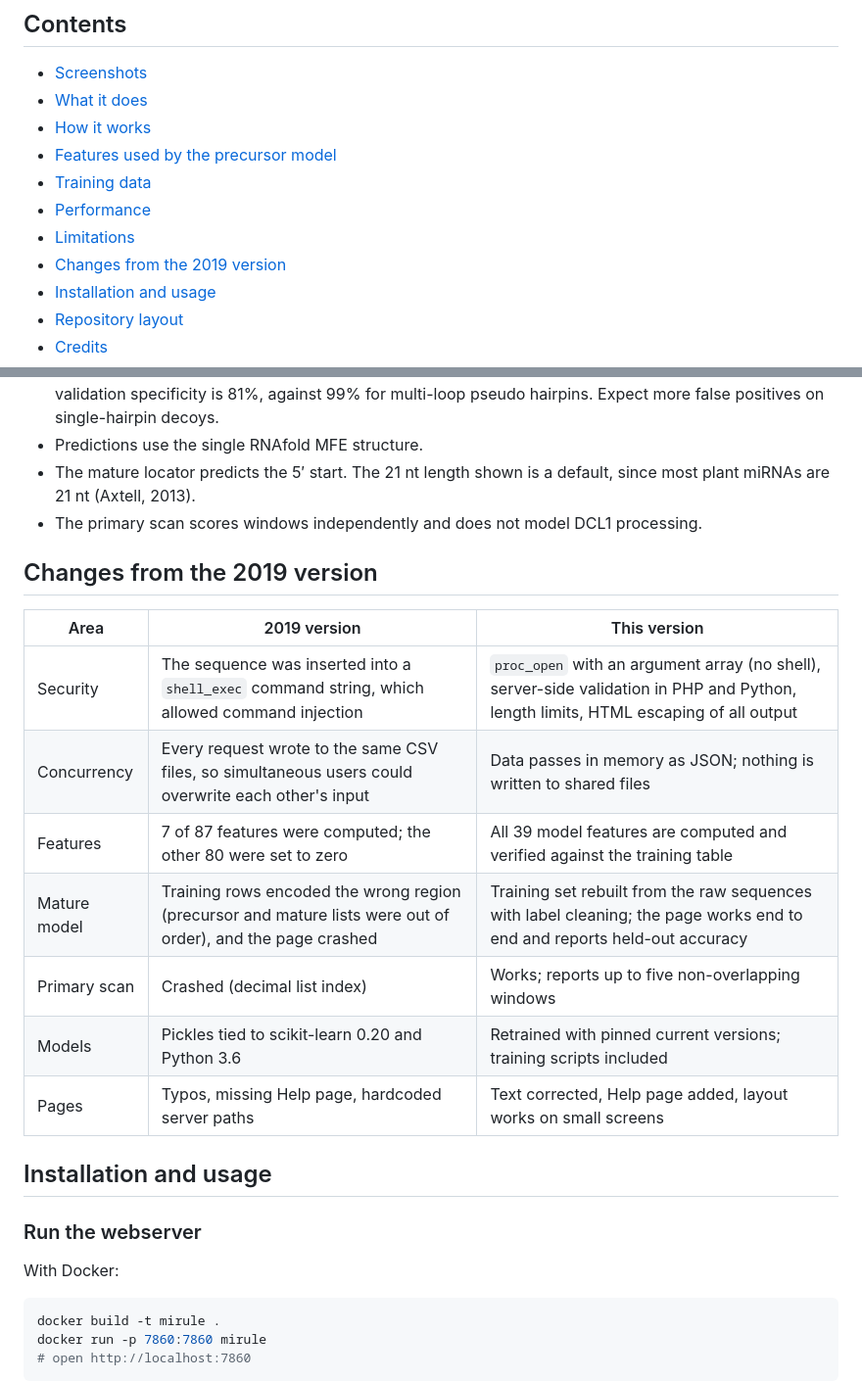
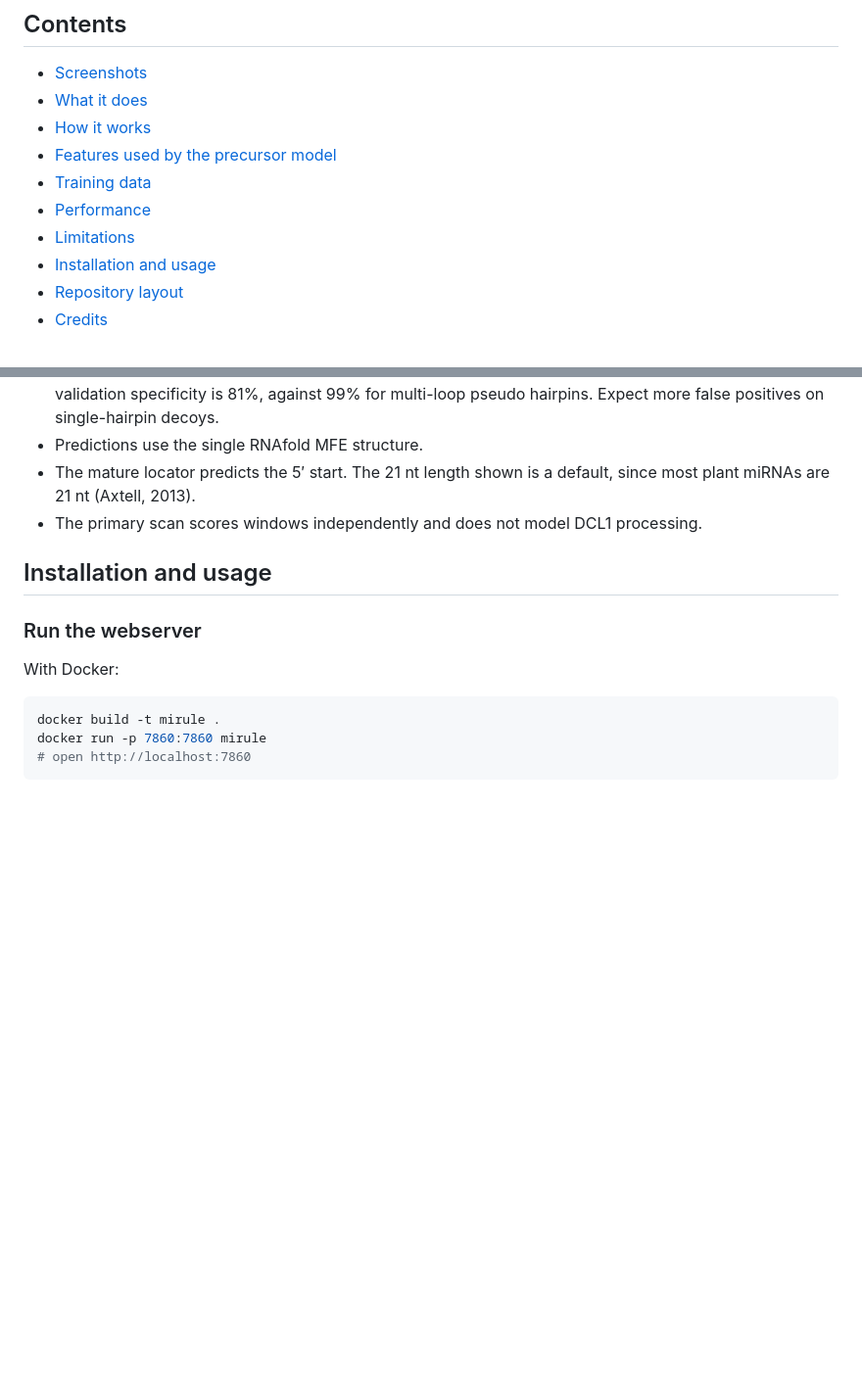
Before and after one commit to PragyaKesar/mirule-repo, a Markdown page: README.md, 2 parts joined by grey strips. Shown at 98% size. Rendered like a GitHub page; blank space fills up the shorter version.

```diff
--- a/README.md
+++ b/README.md
@@ -19,7 +19,6 @@ The webserver was first built in 2018–2019 at the Agriculture Knowledge Manage
 - [Training data](#training-data)
 - [Performance](#performance)
 - [Limitations](#limitations)
-- [Changes from the 2019 version](#changes-from-the-2019-version)
 - [Installation and usage](#installation-and-usage)
 - [Repository layout](#repository-layout)
 - [Credits](#credits)
@@ -180,18 +179,6 @@ The locator is about 13 times better than chance but is not accurate enough to n
 - The mature locator predicts the 5′ start. The 21 nt length shown is a default, since most plant miRNAs are 21 nt (Axtell, 2013).
 - The primary scan scores windows independently and does not model DCL1 processing.
 
-## Changes from the 2019 version
-
-| Area | 2019 version | This version |
-|---|---|---|
-| Security | The sequence was inserted into a `shell_exec` command string, which allowed command injection | `proc_open` with an argument array (no shell), server-side validation in PHP and Python, length limits, HTML escaping of all output |
-| Concurrency | Every request wrote to the same CSV files, so simultaneous users could overwrite each other's input | Data passes in memory as JSON; nothing is written to shared files |
-| Features | 7 of 87 features were computed; the other 80 were set to zero | All 39 model features are computed and verified against the training table |
-| Mature model | Training rows encoded the wrong region (precursor and mature lists were out of order), and the page crashed | Training set rebuilt from the raw sequences with label cleaning; the page works end to end and reports held-out accuracy |
-| Primary scan | Crashed (decimal list index) | Works; reports up to five non-overlapping windows |
-| Models | Pickles tied to scikit-learn 0.20 and Python 3.6 | Retrained with pinned current versions; training scripts included |
-| Pages | Typos, missing Help page, hardcoded server paths | Text corrected, Help page added, layout works on small screens |
-
 ## Installation and usage
 
 ### Run the webserver
```
